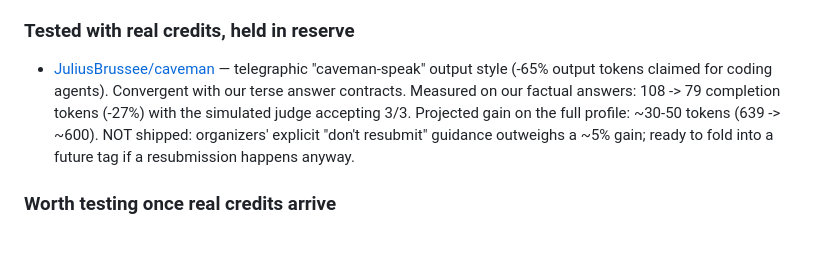
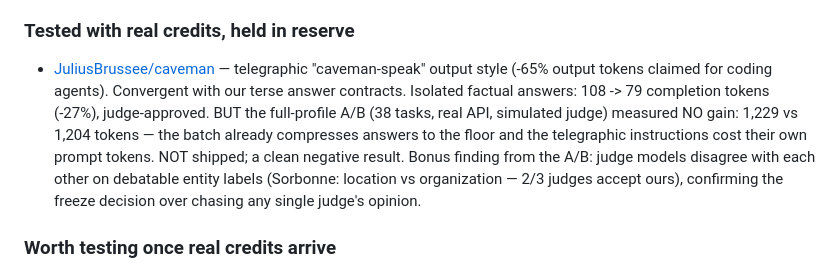
Before and after one commit to wilfred-dore/track1-smart-router, a Markdown page: docs/bibliography.md, the part around the change. Drawn GitHub-style; blank space fills up the shorter version.

Commit message:
Bibliography: caveman full-profile A/B shows no gain (clean negative result)
Co-Authored-By: Claude Fable 5 <noreply@anthropic.com>

```diff
--- a/docs/bibliography.md
+++ b/docs/bibliography.md
@@ -113,11 +113,14 @@ own default activation threshold (`threshold_tokens: 2000`). Compressing short
 ### Tested with real credits, held in reserve
 - [JuliusBrussee/caveman](https://github.com/JuliusBrussee/caveman) — telegraphic
   "caveman-speak" output style (-65% output tokens claimed for coding agents).
-  Convergent with our terse answer contracts. Measured on our factual answers:
-  108 -> 79 completion tokens (-27%) with the simulated judge accepting 3/3.
-  Projected gain on the full profile: ~30-50 tokens (639 -> ~600). NOT shipped:
-  organizers' explicit "don't resubmit" guidance outweighs a ~5% gain; ready to
-  fold into a future tag if a resubmission happens anyway.
+  Convergent with our terse answer contracts. Isolated factual answers: 108 -> 79
+  completion tokens (-27%), judge-approved. BUT the full-profile A/B (38 tasks,
+  real API, simulated judge) measured NO gain: 1,229 vs 1,204 tokens — the batch
+  already compresses answers to the floor and the telegraphic instructions cost
+  their own prompt tokens. NOT shipped; a clean negative result. Bonus finding
+  from the A/B: judge models disagree with each other on debatable entity labels
+  (Sorbonne: location vs organization — 2/3 judges accept ours), confirming the
+  freeze decision over chasing any single judge's opinion.
 
 ### Worth testing once real credits arrive
 - **Fireworks grammar mode (GBNF)** ([docs](https://fireworks.ai/docs/structured-responses/structured-output-grammar-based)) —
```
